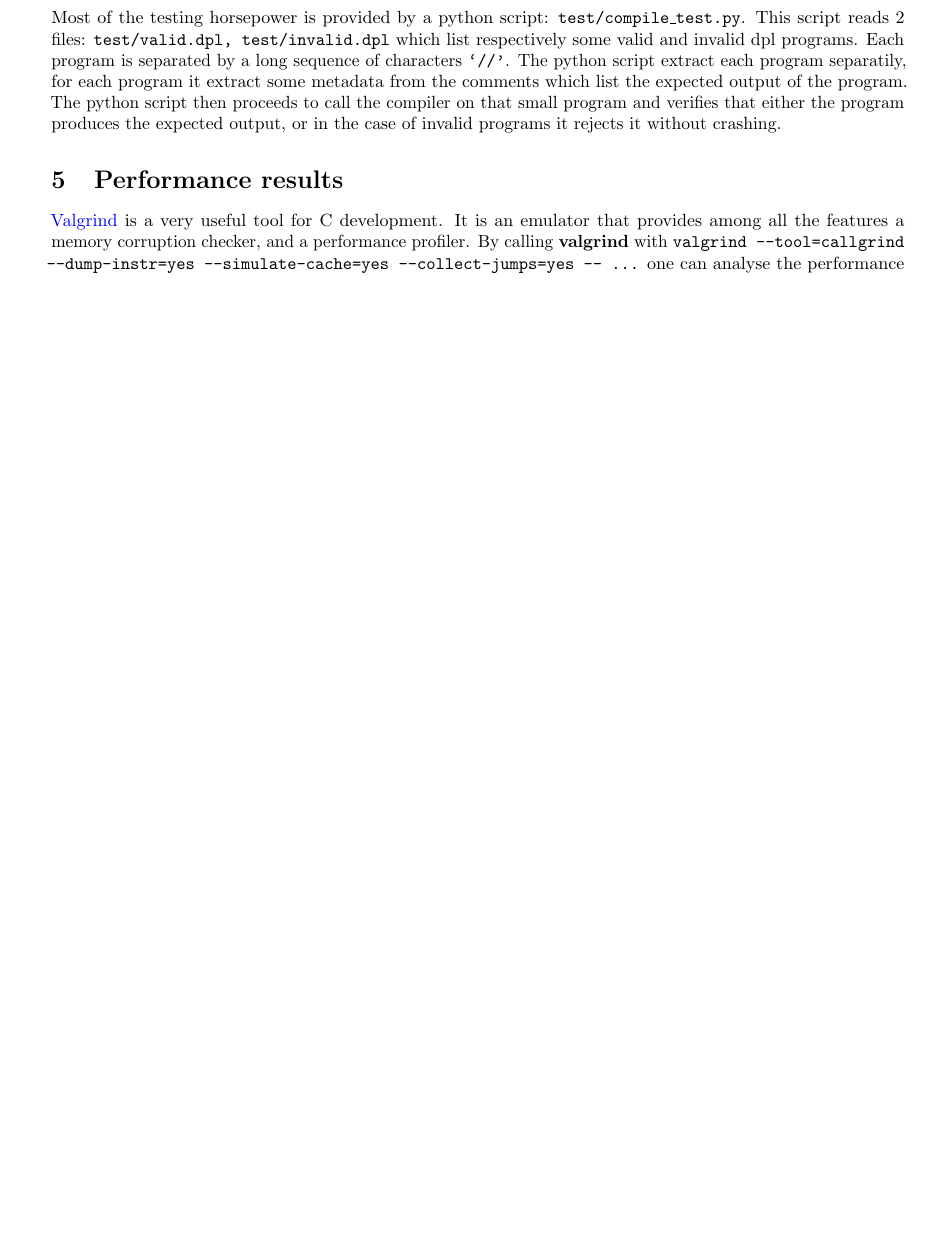
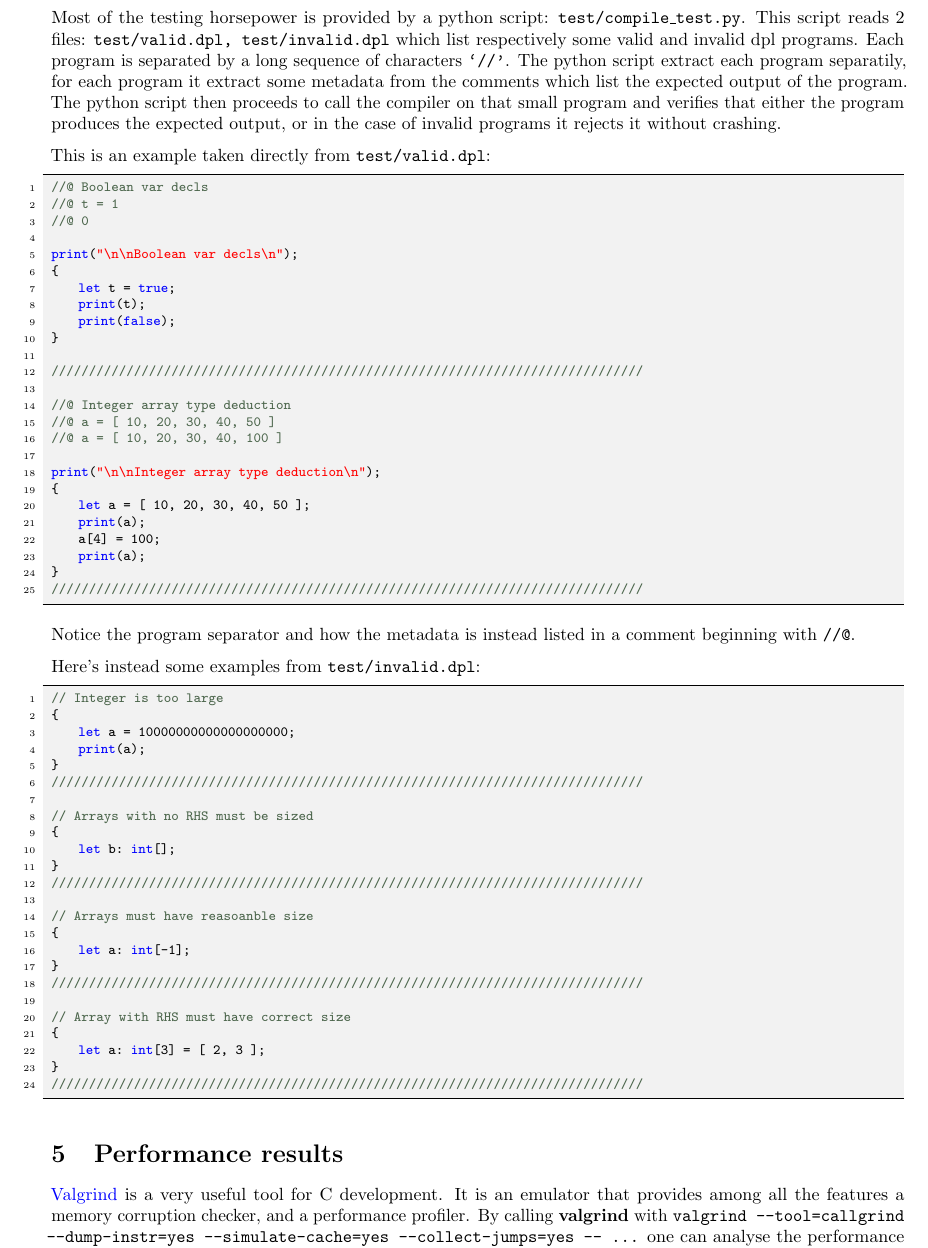
Before and after one commit to dparo/dpcc, a LaTeX document (docs/main.tex): part of page 12 of 15 before the commit and part of page 12 of 16 after it, cut so that both start at the same text, the shorter picture padded with empty space. Compiled offline with pdfLaTeX.

Commit message:
More docs

```diff
--- a/docs/main.tex
+++ b/docs/main.tex
@@ -771,6 +771,67 @@ The python script then proceeds to call the compiler on that small program and v
 produces the expected output, or in the case of invalid programs it rejects it without crashing.
 
 
+This is an example taken directly from \texttt{test/valid.dpl}:
+
+\begin{lstlisting}[language=DPL]
+//@ Boolean var decls
+//@ t = 1
+//@ 0
+
+print("\n\nBoolean var decls\n");
+{
+    let t = true;
+    print(t);
+    print(false);
+}
+
+///////////////////////////////////////////////////////////////////////////////
+
+//@ Integer array type deduction
+//@ a = [ 10, 20, 30, 40, 50 ]
+//@ a = [ 10, 20, 30, 40, 100 ]
+
+print("\n\nInteger array type deduction\n");
+{
+    let a = [ 10, 20, 30, 40, 50 ];
+    print(a);
+    a[4] = 100;
+    print(a);
+}
+///////////////////////////////////////////////////////////////////////////////
+\end{lstlisting}
+
+Notice the program separator and how the metadata is instead listed in a comment beginning with \texttt{//@}.
+
+Here's instead some examples from \texttt{test/invalid.dpl}:
+
+\begin{lstlisting}[language=DPL]
+// Integer is too large
+{
+    let a = 10000000000000000000;
+    print(a);
+}
+///////////////////////////////////////////////////////////////////////////////
+
+// Arrays with no RHS must be sized
+{
+    let b: int[];
+}
+///////////////////////////////////////////////////////////////////////////////
+
+// Arrays must have reasoanble size
+{
+    let a: int[-1];
+}
+///////////////////////////////////////////////////////////////////////////////
+
+// Array with RHS must have correct size
+{
+    let a: int[3] = [ 2, 3 ];
+}
+///////////////////////////////////////////////////////////////////////////////
+\end{lstlisting}
+
 
 \section{Performance results}
 
```
Also changed, not shown: docs/main.pdf, 1 other file.
